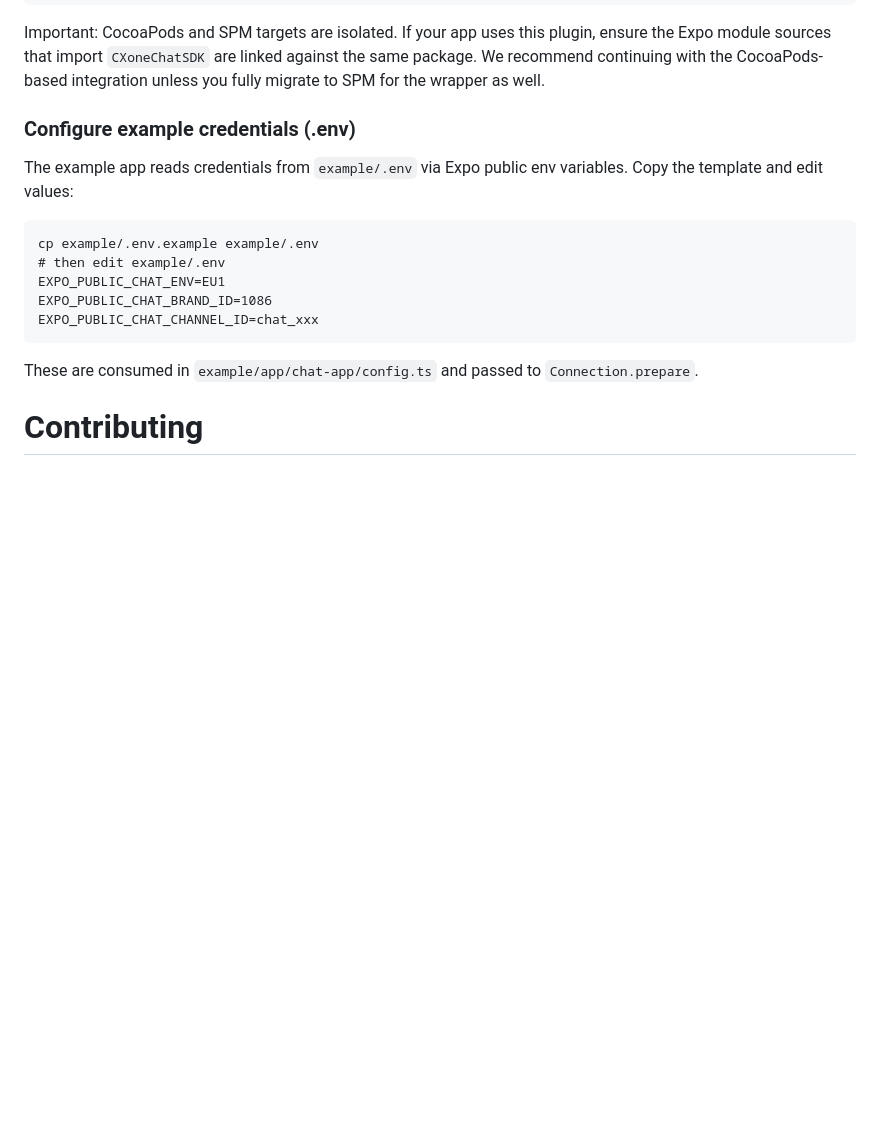
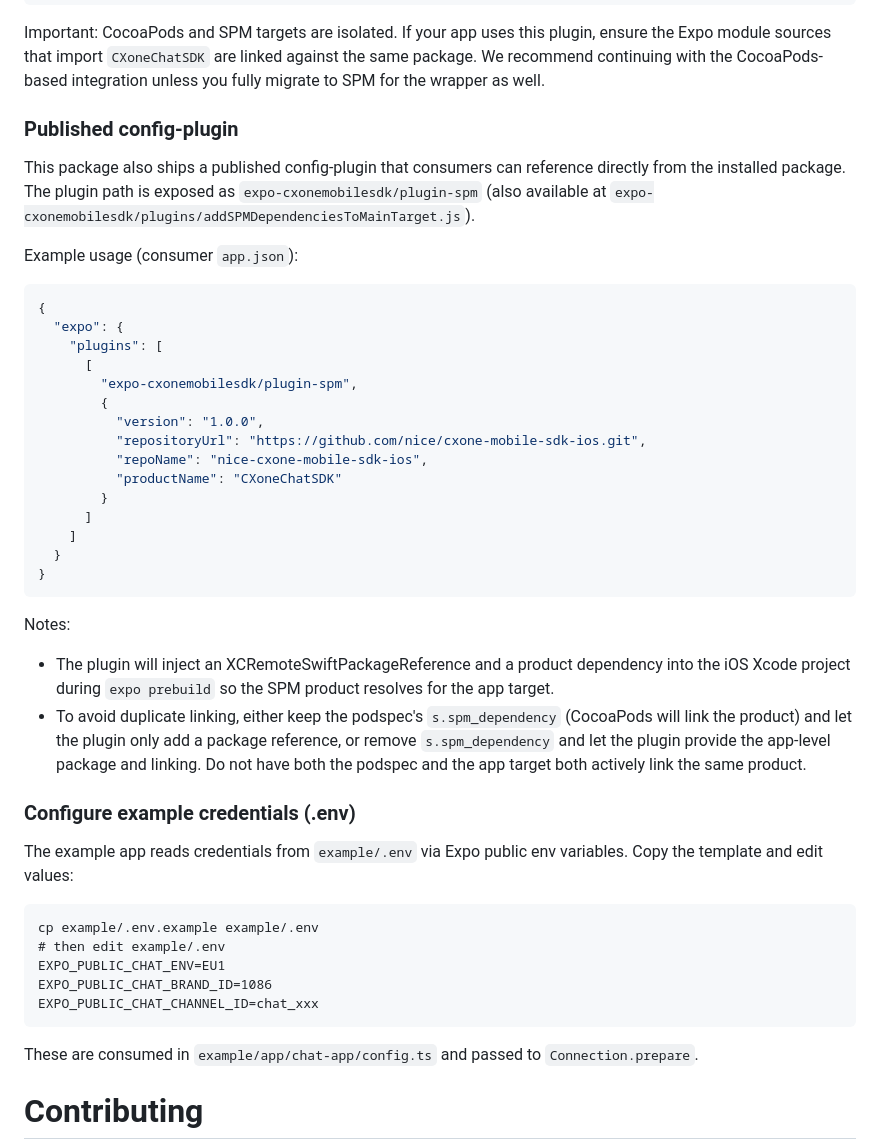
Before and after one commit to rizwan92/expo-cxonemobilesdk, a Markdown page: README.md, the part around the change. Drawn GitHub-style; blank space fills up the shorter version.

Commit message:
docs: add published config-plugin usage example and notes for SPM integration

````diff
--- a/README.md
+++ b/README.md
@@ -58,6 +58,34 @@ This package ships a config plugin that can inject a Swift Package dependency fo
 ```
 
 Important: CocoaPods and SPM targets are isolated. If your app uses this plugin, ensure the Expo module sources that import `CXoneChatSDK` are linked against the same package. We recommend continuing with the CocoaPods-based integration unless you fully migrate to SPM for the wrapper as well.
+
+### Published config-plugin
+
+This package also ships a published config-plugin that consumers can reference directly from the installed package. The plugin path is exposed as `expo-cxonemobilesdk/plugin-spm` (also available at `expo-cxonemobilesdk/plugins/addSPMDependenciesToMainTarget.js`).
+
+Example usage (consumer `app.json`):
+
+```json
+{
+  "expo": {
+    "plugins": [
+      [
+        "expo-cxonemobilesdk/plugin-spm",
+        {
+          "version": "1.0.0",
+          "repositoryUrl": "https://github.com/nice/cxone-mobile-sdk-ios.git",
+          "repoName": "nice-cxone-mobile-sdk-ios",
+          "productName": "CXoneChatSDK"
+        }
+      ]
+    ]
+  }
+}
+```
+
+Notes:
+- The plugin will inject an XCRemoteSwiftPackageReference and a product dependency into the iOS Xcode project during `expo prebuild` so the SPM product resolves for the app target.
+- To avoid duplicate linking, either keep the podspec's `s.spm_dependency` (CocoaPods will link the product) and let the plugin only add a package reference, or remove `s.spm_dependency` and let the plugin provide the app-level package and linking. Do not have both the podspec and the app target both actively link the same product.
 
 ### Configure example credentials (.env)
 
````
